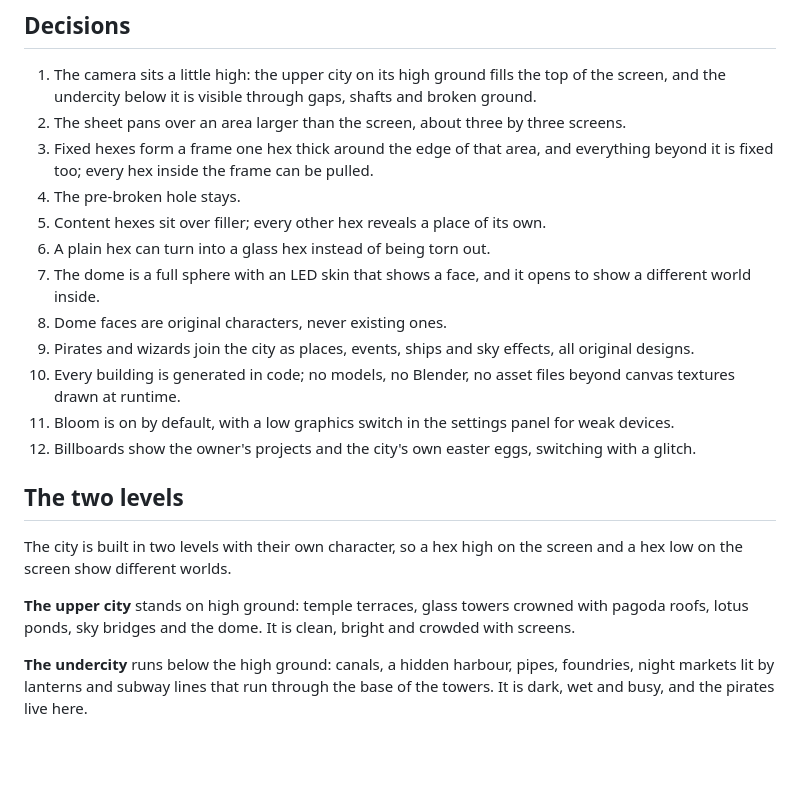
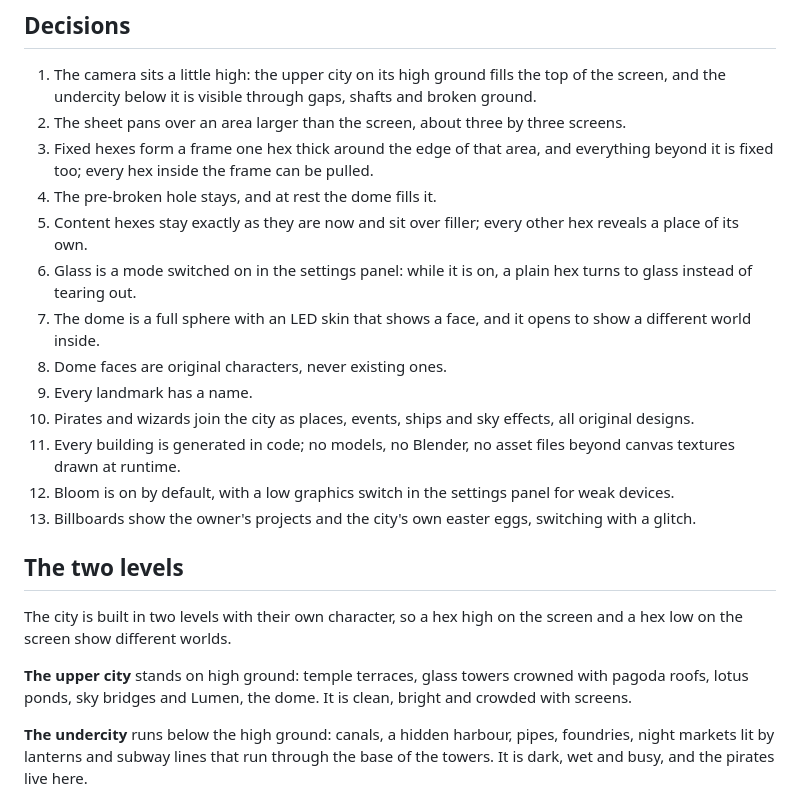
Before and after one commit to anywaylupin/Lupin, a Markdown page: CITY.md, the part around one of its changes. Rendered like a GitHub page; blank space fills up the shorter version.

```diff
--- a/CITY.md
+++ b/CITY.md
@@ -8,21 +8,22 @@ It replaces the first three.js city, which stays in the tree as the base until e
 1. The camera sits a little high: the upper city on its high ground fills the top of the screen, and the undercity below it is visible through gaps, shafts and broken ground.
 2. The sheet pans over an area larger than the screen, about three by three screens.
 3. Fixed hexes form a frame one hex thick around the edge of that area, and everything beyond it is fixed too; every hex inside the frame can be pulled.
-4. The pre-broken hole stays.
-5. Content hexes sit over filler; every other hex reveals a place of its own.
-6. A plain hex can turn into a glass hex instead of being torn out.
+4. The pre-broken hole stays, and at rest the dome fills it.
+5. Content hexes stay exactly as they are now and sit over filler; every other hex reveals a place of its own.
+6. Glass is a mode switched on in the settings panel: while it is on, a plain hex turns to glass instead of tearing out.
 7. The dome is a full sphere with an LED skin that shows a face, and it opens to show a different world inside.
 8. Dome faces are original characters, never existing ones.
-9. Pirates and wizards join the city as places, events, ships and sky effects, all original designs.
-10. Every building is generated in code; no models, no Blender, no asset files beyond canvas textures drawn at runtime.
-11. Bloom is on by default, with a low graphics switch in the settings panel for weak devices.
-12. Billboards show the owner's projects and the city's own easter eggs, switching with a glitch.
+9. Every landmark has a name.
+10. Pirates and wizards join the city as places, events, ships and sky effects, all original designs.
+11. Every building is generated in code; no models, no Blender, no asset files beyond canvas textures drawn at runtime.
+12. Bloom is on by default, with a low graphics switch in the settings panel for weak devices.
+13. Billboards show the owner's projects and the city's own easter eggs, switching with a glitch.
 
 ## The two levels
 
 The city is built in two levels with their own character, so a hex high on the screen and a hex low on the screen show different worlds.
 
-**The upper city** stands on high ground: temple terraces, glass towers crowned with pagoda roofs, lotus ponds, sky bridges and the dome.
+**The upper city** stands on high ground: temple terraces, glass towers crowned with pagoda roofs, lotus ponds, sky bridges and Lumen, the dome.
 It is clean, bright and crowded with screens.
 
 **The undercity** runs below the high ground: canals, a hidden harbour, pipes, foundries, night markets lit by lanterns and subway lines that run through the base of the towers.
```
Also changed, not shown: other parts of CITY.md (+36 -37 lines).
